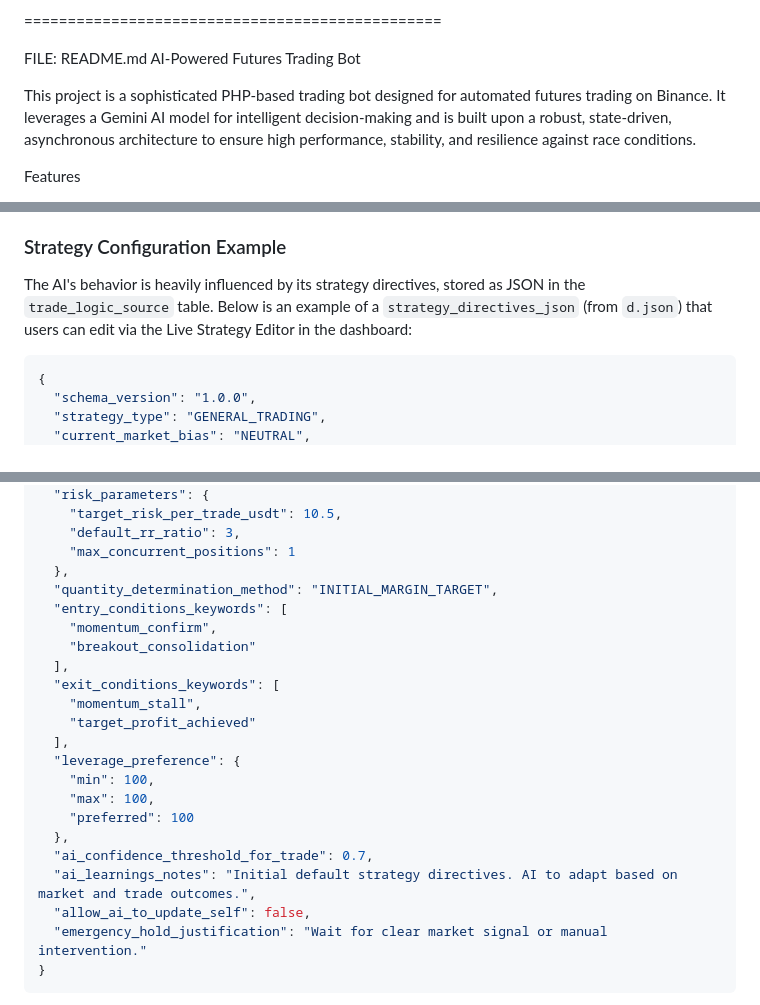
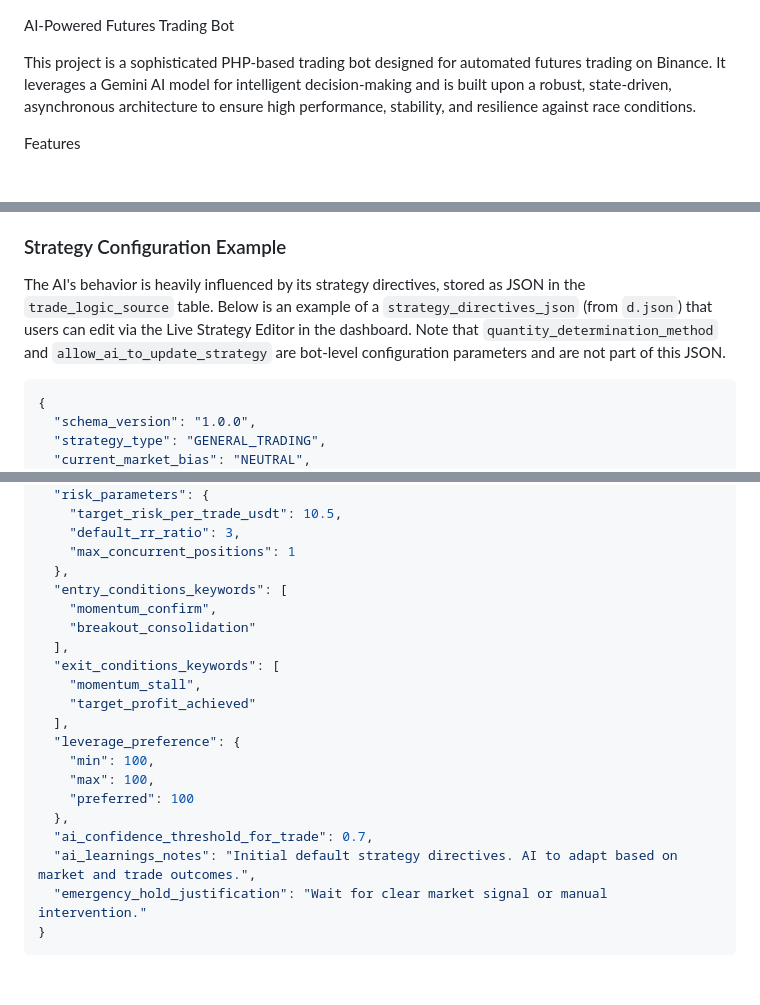
Before and after one commit to nehemiaobati/appbackup, a Markdown page: README.md, 3 parts joined by grey strips. Rendered like a GitHub page; blank space fills up the shorter version.

````diff
--- a/README.md
+++ b/README.md
@@ -1,6 +1,3 @@
-================================================
-
-FILE: README.md
 AI-Powered Futures Trading Bot
 
 This project is a sophisticated PHP-based trading bot designed for automated futures trading on Binance. It leverages a Gemini AI model for intelligent decision-making and is built upon a robust, state-driven, asynchronous architecture to ensure high performance, stability, and resilience against race conditions.
@@ -314,7 +311,7 @@ The `dashboard.php` file provides a powerful web interface for managing your tra
 
 ### Strategy Configuration Example
 
-The AI's behavior is heavily influenced by its strategy directives, stored as JSON in the `trade_logic_source` table. Below is an example of a `strategy_directives_json` (from `d.json`) that users can edit via the Live Strategy Editor in the dashboard:
+The AI's behavior is heavily influenced by its strategy directives, stored as JSON in the `trade_logic_source` table. Below is an example of a `strategy_directives_json` (from `d.json`) that users can edit via the Live Strategy Editor in the dashboard. Note that `quantity_determination_method` and `allow_ai_to_update_strategy` are bot-level configuration parameters and are not part of this JSON.
 
 ```json
 {
@@ -338,7 +335,6 @@ The AI's behavior is heavily influenced by its strategy directives, stored as JS
     "default_rr_ratio": 3,
     "max_concurrent_positions": 1
   },
-  "quantity_determination_method": "INITIAL_MARGIN_TARGET",
   "entry_conditions_keywords": [
     "momentum_confirm",
     "breakout_consolidation"
@@ -354,7 +350,6 @@ The AI's behavior is heavily influenced by its strategy directives, stored as JS
   },
   "ai_confidence_threshold_for_trade": 0.7,
   "ai_learnings_notes": "Initial default strategy directives. AI to adapt based on market and trade outcomes.",
-  "allow_ai_to_update_self": false,
   "emergency_hold_justification": "Wait for clear market signal or manual intervention."
 }
 ```
````
Also changed, not shown: other parts of README.md (+37 -37 lines).
